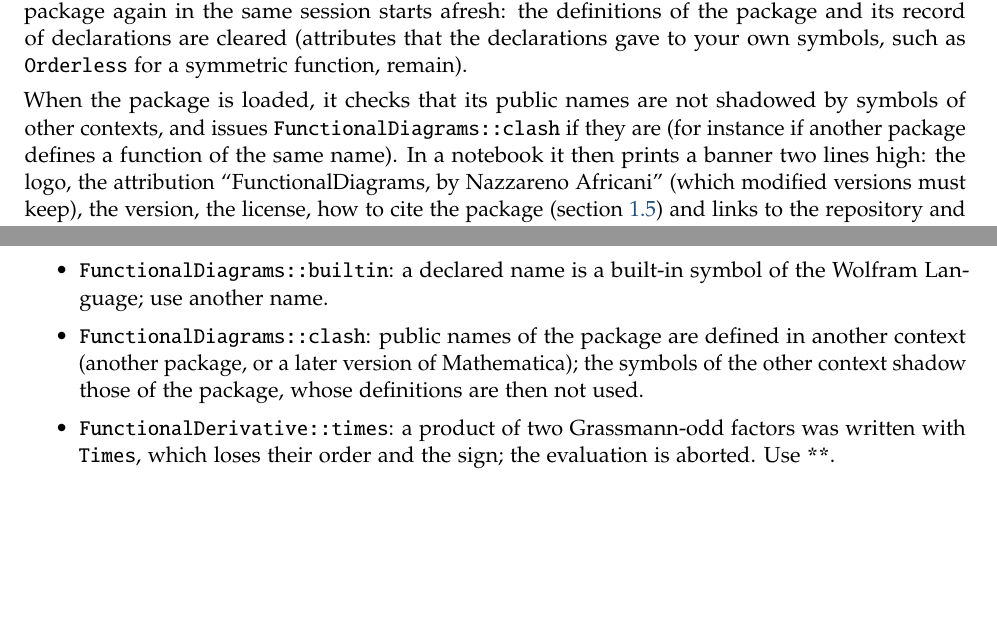
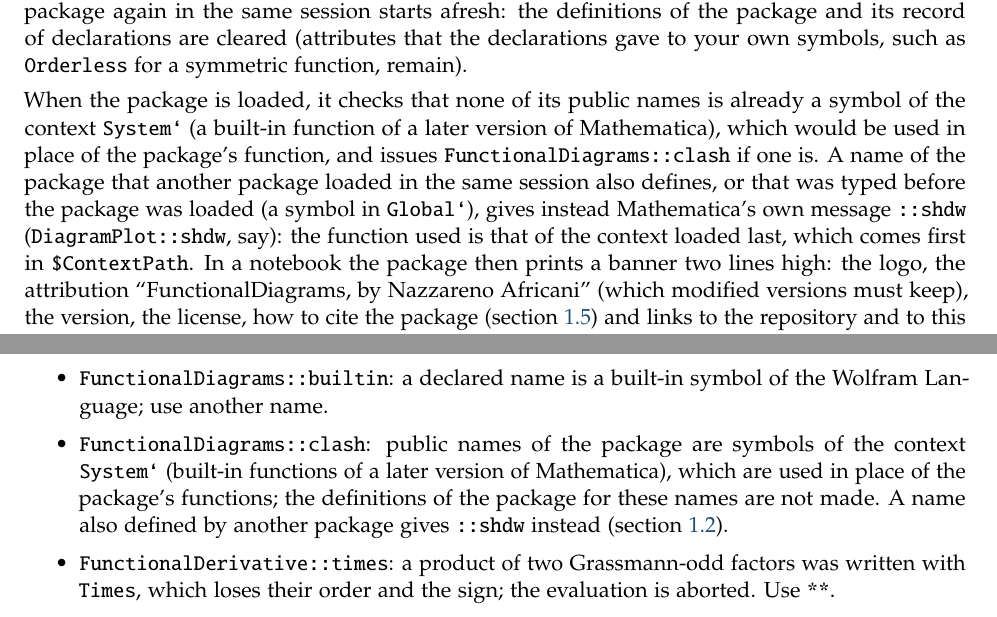
Before and after one commit to n4sd4q/FunctionalDiagrams, a LaTeX document (Documentation/FunctionalDiagrams_Manual.tex): two parts of pages 5 and 79 of 85, joined at a grey line, cut so that both start at the same text, the shorter picture padded with empty space. Compiled offline with pdfLaTeX.

Commit message:
Manual and wiki: when FunctionalDiagrams::clash is issued, and when ::shdw
The load-time check sees only the symbols of System` (a built-in function of a
later Mathematica, used in place of the package's); a name defined by another
package, or typed before the package is loaded, gives Mathematica's own ::shdw,
and the context loaded last wins. The manual said that another package's
function triggers ::clash.

Co-Authored-By: Claude Opus 5.5 <noreply@anthropic.com>

```diff
--- a/Documentation/FunctionalDiagrams_Manual.tex
+++ b/Documentation/FunctionalDiagrams_Manual.tex
@@ -261,9 +261,13 @@
 cleared (attributes that the declarations gave to your own symbols, such as \pkg{Orderless} for a symmetric function,
 remain).
 
-When the package is loaded, it checks that its public names are not shadowed by symbols of other contexts, and issues
-\pkg{FunctionalDiagrams::clash} if they are (for instance if another package defines a function of the same name).
-In a notebook it then prints a banner two lines high: the logo, the attribution ``FunctionalDiagrams, by Nazzareno
+When the package is loaded, it checks that none of its public names is already a symbol of the context \pkg{System`}
+(a built-in function of a later version of Mathematica), which would be used in place of the package's function, and
+issues \pkg{FunctionalDiagrams::clash} if one is. A name of the package that another package loaded in the same
+session also defines, or that was typed before the package was loaded (a symbol in \pkg{Global`}), gives instead
+Mathematica's own message \pkg{::shdw} (\pkg{DiagramPlot::shdw}, say): the function used is that of the context loaded
+last, which comes first in \pkg{\$ContextPath}.
+In a notebook the package then prints a banner two lines high: the logo, the attribution ``FunctionalDiagrams, by Nazzareno
 Africani'' (which modified versions must keep), the version, the license, how to cite the package
 (section~\ref{sec:citing}) and links to the repository and to this manual. In a script (\pkg{wolfram -script}) nothing
 is printed.
@@ -3396,9 +3400,10 @@
 \paragraph{Messages}
 \begin{itemize}
 \item \pkg{FunctionalDiagrams::builtin}: a declared name is a built-in symbol of the Wolfram Language; use another name.
-\item \pkg{FunctionalDiagrams::clash}: public names of the package are defined in another context (another package, or a
-  later version of Mathematica); the symbols of the other context shadow those of the package, whose definitions are then
-  not used.
+\item \pkg{FunctionalDiagrams::clash}: public names of the package are symbols of the context \pkg{System`} (built-in
+  functions of a later version of Mathematica), which are used in place of the package's functions; the definitions of
+  the package for these names are not made. A name also defined by another package gives \pkg{::shdw} instead
+  (section~\ref{sec:install}).
 \item \pkg{FunctionalDerivative::times}: a product of two Grassmann-odd factors was written with \pkg{Times}, which
   loses their order and the sign; the evaluation is aborted. Use \pkg{**}.
 \item \pkg{FunctionalDiagrams::label}: an external label does not occur in the expression --- a misprint, or the
```
Also changed, not shown: wiki/Installation.md (+7 -5 lines), CHANGELOG.md, Documentation/FunctionalDiagrams_Manual.tex (2 more changed lines).
